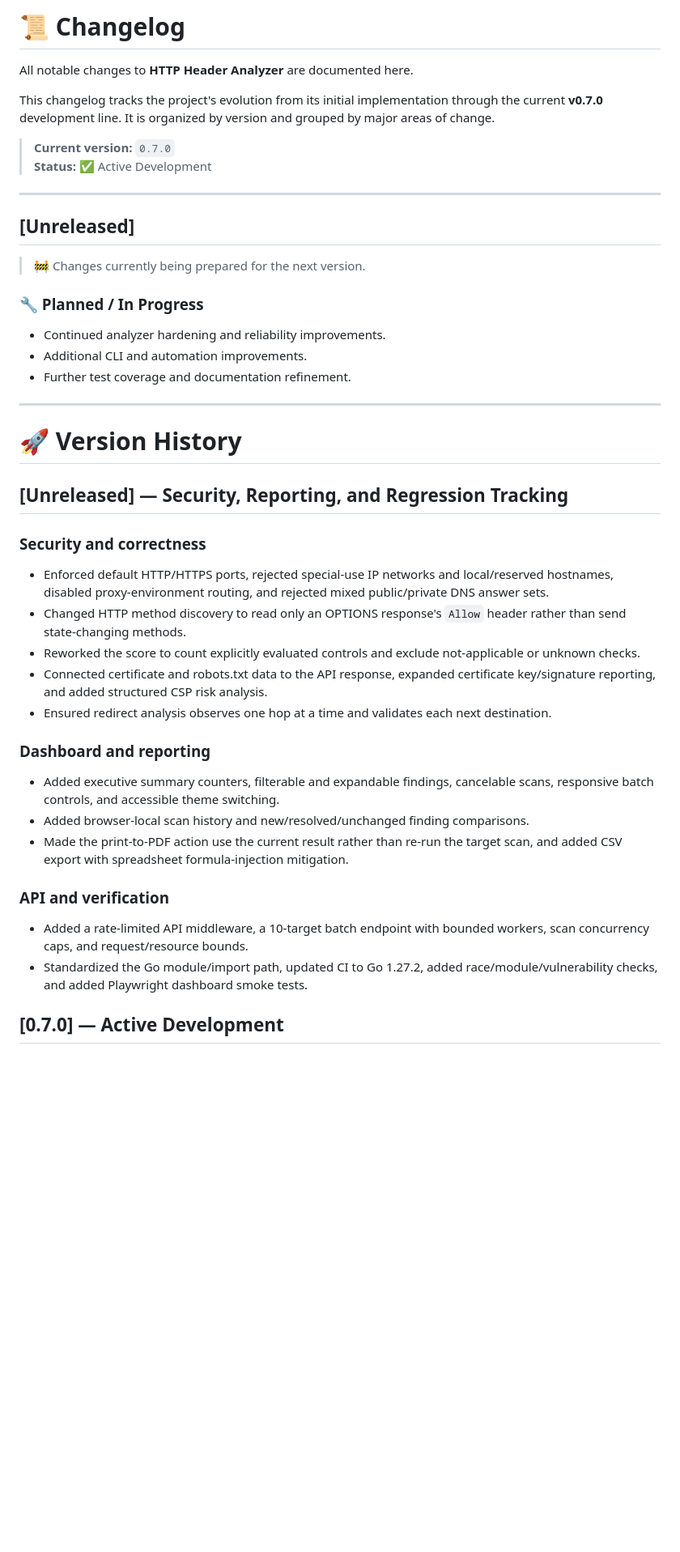
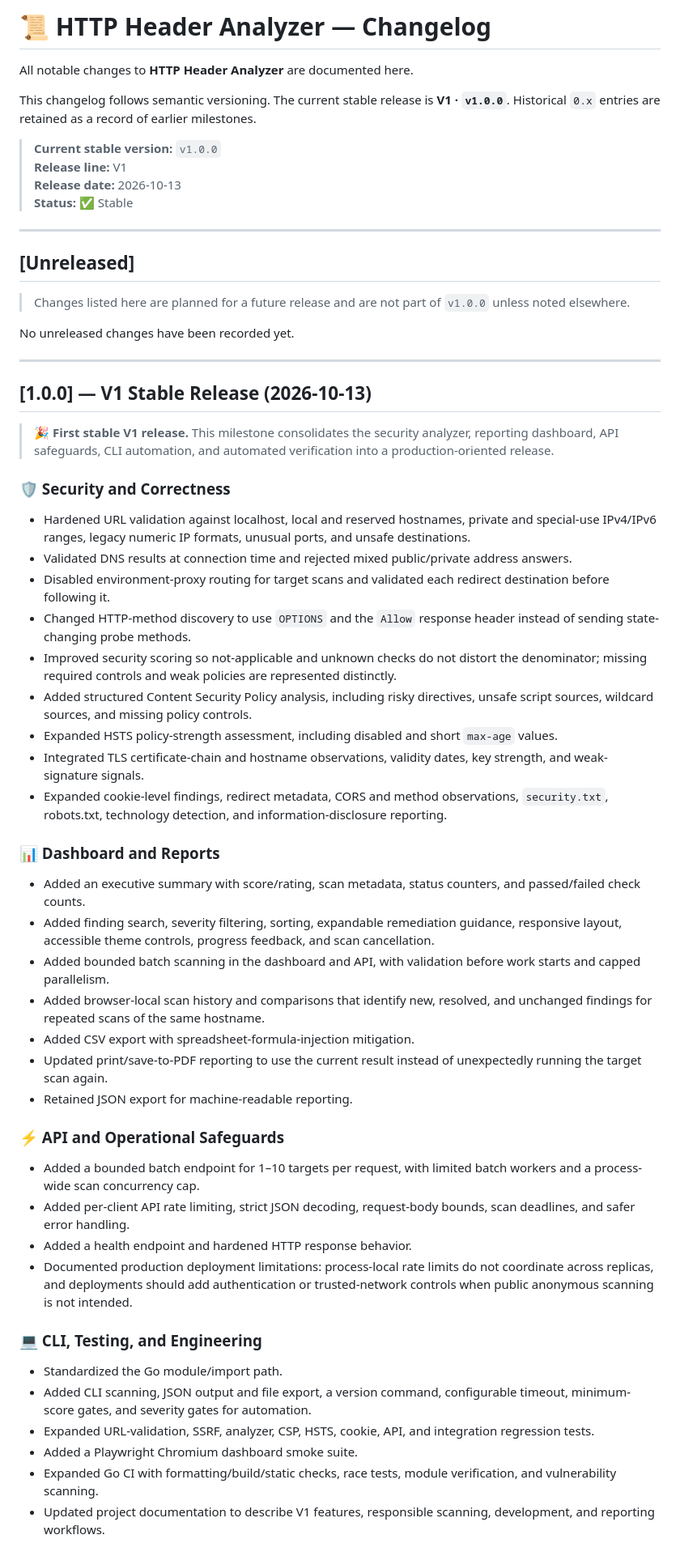
Before and after one commit to ItsWanheda/http-header-analyzer, a Markdown page: CHANGELOG.md, the part around one of its changes. Shown at 81% size. GitHub-like rendering; blank space fills up the shorter version.

Commit message:
docs: document V1.0.0 release and history

```diff
--- a/CHANGELOG.md
+++ b/CHANGELOG.md
@@ -1,44 +1,63 @@
-# 📜 Changelog
+# 📜 HTTP Header Analyzer — Changelog
 
 All notable changes to **HTTP Header Analyzer** are documented here.
 
-This changelog tracks the project's evolution from its initial implementation through the current **v0.7.0** development line. It is organized by version and grouped by major areas of change.
+This changelog follows semantic versioning. The current stable release is **V1 · `v1.0.0`**. Historical `0.x` entries are retained as a record of earlier milestones.
 
-> **Current version:** `0.7.0`
-> **Status:** ✅ Active Development
+> **Current stable version:** `v1.0.0`
+> **Release line:** V1
+> **Release date:** 2026-10-13
+> **Status:** ✅ Stable
 
 ---
 
 ## [Unreleased]
 
-> 🚧 Changes currently being prepared for the next version.
+> Changes listed here are planned for a future release and are not part of `v1.0.0` unless noted elsewhere.
 
-### 🔧 Planned / In Progress
-- Continued analyzer hardening and reliability improvements.
-- Additional CLI and automation improvements.
-- Further test coverage and documentation refinement.
+No unreleased changes have been recorded yet.
 
 ---
 
-# 🚀 Version History
+## [1.0.0] — V1 Stable Release (2026-10-13)
 
-## [Unreleased] — Security, Reporting, and Regression Tracking
+> 🎉 **First stable V1 release.** This milestone consolidates the security analyzer, reporting dashboard, API safeguards, CLI automation, and automated verification into a production-oriented release.
 
-### Security and correctness
-- Enforced default HTTP/HTTPS ports, rejected special-use IP networks and local/reserved hostnames, disabled proxy-environment routing, and rejected mixed public/private DNS answer sets.
-- Changed HTTP method discovery to read only an OPTIONS response's `Allow` header rather than send state-changing methods.
-- Reworked the score to count explicitly evaluated controls and exclude not-applicable or unknown checks.
-- Connected certificate and robots.txt data to the API response, expanded certificate key/signature reporting, and added structured CSP risk analysis.
-- Ensured redirect analysis observes one hop at a time and validates each next destination.
+### 🛡️ Security and Correctness
 
-### Dashboard and reporting
-- Added executive summary counters, filterable and expandable findings, cancelable scans, responsive batch controls, and accessible theme switching.
-- Added browser-local scan history and new/resolved/unchanged finding comparisons.
-- Made the print-to-PDF action use the current result rather than re-run the target scan, and added CSV export with spreadsheet formula-injection mitigation.
+- Hardened URL validation against localhost, local and reserved hostnames, private and special-use IPv4/IPv6 ranges, legacy numeric IP formats, unusual ports, and unsafe destinations.
+- Validated DNS results at connection time and rejected mixed public/private address answers.
+- Disabled environment-proxy routing for target scans and validated each redirect destination before following it.
+- Changed HTTP-method discovery to use `OPTIONS` and the `Allow` response header instead of sending state-changing probe methods.
+- Improved security scoring so not-applicable and unknown checks do not distort the denominator; missing required controls and weak policies are represented distinctly.
+- Added structured Content Security Policy analysis, including risky directives, unsafe script sources, wildcard sources, and missing policy controls.
+- Expanded HSTS policy-strength assessment, including disabled and short `max-age` values.
+- Integrated TLS certificate-chain and hostname observations, validity dates, key strength, and weak-signature signals.
+- Expanded cookie-level findings, redirect metadata, CORS and method observations, `security.txt`, robots.txt, technology detection, and information-disclosure reporting.
 
-### API and verification
-- Added a rate-limited API middleware, a 10-target batch endpoint with bounded workers, scan concurrency caps, and request/resource bounds.
-- Standardized the Go module/import path, updated CI to Go 1.27.2, added race/module/vulnerability checks, and added Playwright dashboard smoke tests.
+### 📊 Dashboard and Reports
 
+- Added an executive summary with score/rating, scan metadata, status counters, and passed/failed check counts.
+- Added finding search, severity filtering, sorting, expandable remediation guidance, responsive layout, accessible theme controls, progress feedback, and scan cancellation.
+- Added bounded batch scanning in the dashboard and API, with validation before work starts and capped parallelism.
+- Added browser-local scan history and comparisons that identify new, resolved, and unchanged findings for repeated scans of the same hostname.
+- Added CSV export with spreadsheet-formula-injection mitigation.
+- Updated print/save-to-PDF reporting to use the current result instead of unexpectedly running the target scan again.
+- Retained JSON export for machine-readable reporting.
 
-## [0.7.0] — Active Development
+### ⚡ API and Operational Safeguards
+
+- Added a bounded batch endpoint for 1–10 targets per request, with limited batch workers and a process-wide scan concurrency cap.
+- Added per-client API rate limiting, strict JSON decoding, request-body bounds, scan deadlines, and safer error handling.
+- Added a health endpoint and hardened HTTP response behavior.
+- Documented production deployment limitations: process-local rate limits do not coordinate across replicas, and deployments should add authentication or trusted-network controls when public anonymous scanning is not intended.
+
+### 💻 CLI, Testing, and Engineering
+
+- Standardized the Go module/import path.
+- Added CLI scanning, JSON output and file export, a version command, configurable timeout, minimum-score gates, and severity gates for automation.
+- Expanded URL-validation, SSRF, analyzer, CSP, HSTS, cookie, API, and integration regression tests.
+- Added a Playwright Chromium dashboard smoke suite.
+- Expanded Go CI with formatting/build/static checks, race tests, module verification, and vulnerability scanning.
+- Updated project documentation to describe V1 features, responsible scanning, development, and reporting workflows.
+
```
Also changed, not shown: other parts of CHANGELOG.md (+14 -9 lines).
